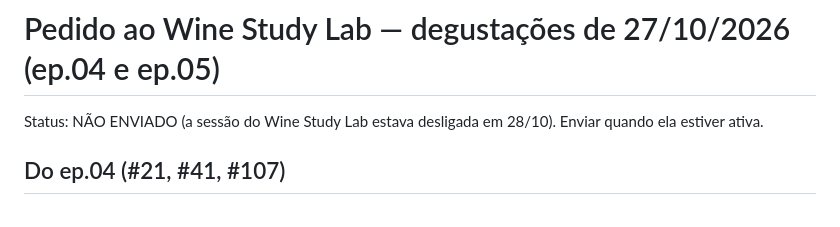
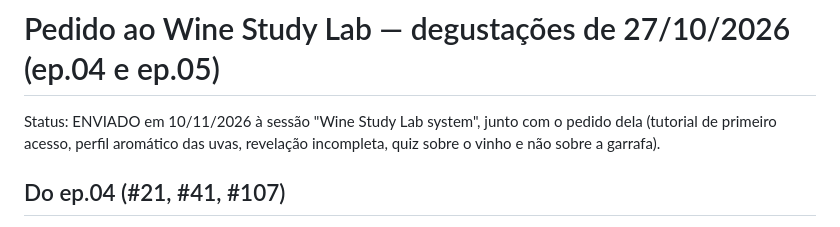
Before and after one commit to fdrnatalie/banco-horas, a Markdown page: tres-tacas/pedidos-app/2026-10-28_ep04_ep05.md, the part around the change. Drawn GitHub-style.

Commit message:
Pedido ao Wine Study Lab enviado
Co-Authored-By: Claude Opus 5.5 <noreply@anthropic.com>
Claude-Session: https://claude.ai/code/session_012VBq9U1kAzCeujYWKad6fT

```diff
--- a/tres-tacas/pedidos-app/2026-10-28_ep04_ep05.md
+++ b/tres-tacas/pedidos-app/2026-10-28_ep04_ep05.md
@@ -1,6 +1,6 @@
 # Pedido ao Wine Study Lab — degustações de 27/10/2026 (ep.04 e ep.05)
 
-Status: NÃO ENVIADO (a sessão do Wine Study Lab estava desligada em 28/10). Enviar quando ela estiver ativa.
+Status: ENVIADO em 10/11/2026 à sessão "Wine Study Lab system", junto com o pedido dela (tutorial de primeiro acesso, perfil aromático das uvas, revelação incompleta, quiz sobre o vinho e não sobre a garrafa).
 
 ## Do ep.04 (#21, #41, #107)
 1. **[Alta] A nota ignora dados que já estão na ficha (#21).** O cabeçalho mostra "Bodega Iribarrem · Bento Gonçalves-RS · Brasil · 13,5 %" e "2022" no nome, mas a tabela marca região, país, safra e teor como "sem gabarito", e o aviso diz "faltam safra, teor alcoólico, país, região". Com isso a Natalie perdeu região e país certos (o placar diz Regiões 1/2 e Países 1/2, deveria ser 2/3). O quiz (pergunta 7 e pergunta 10) usa esses mesmos dados como resposta. (f_1797, f_1800, q_2100)
```
